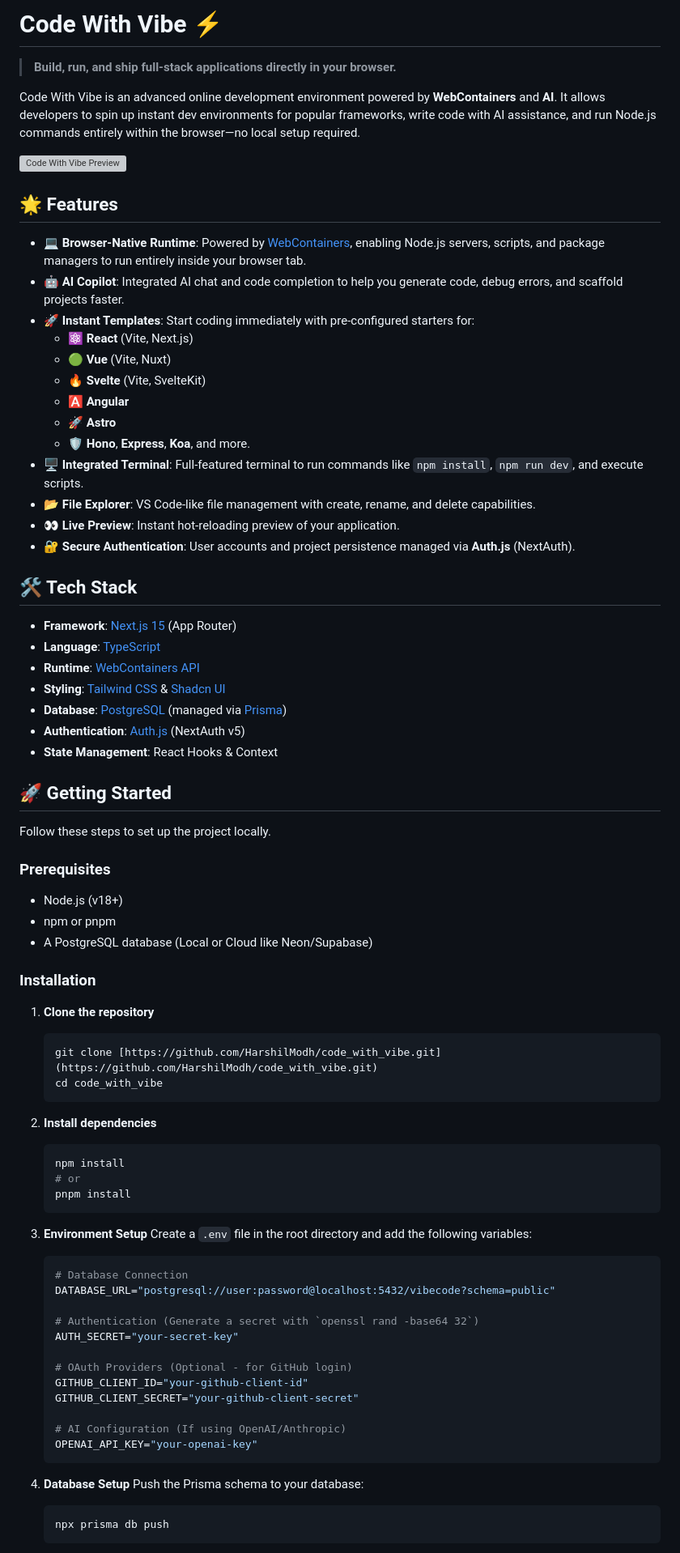
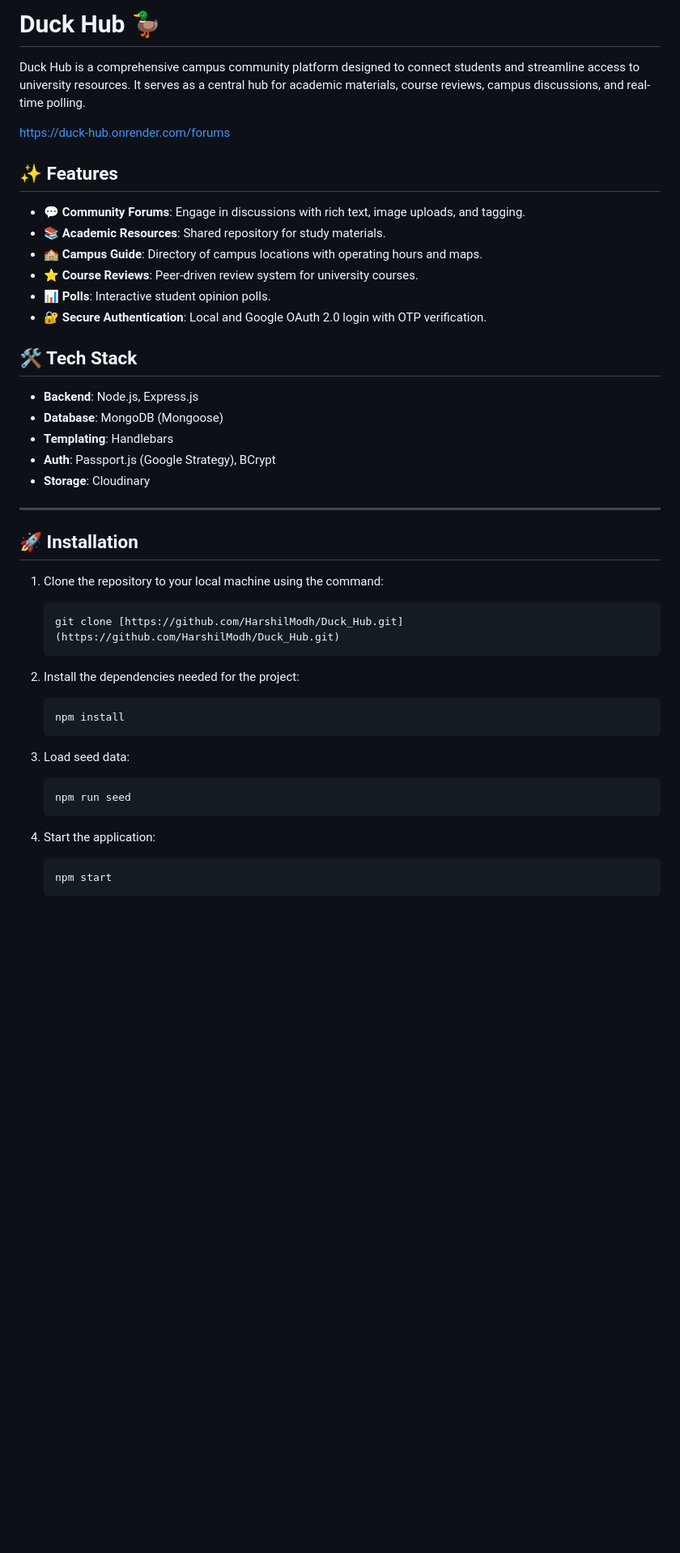
Before and after one commit to HarshilModh/Duck_Hub, a Markdown page: readme.md, the part around the change printed below. Shown: that part at 81% size. Drawn GitHub-style; blank space fills up the shorter version; grey boxes are pictures that could not be loaded.

Commit message:
Rename project from 'Code With Vibe' to 'Duck Hub'
Updated the project name and description in the README file to reflect the new branding and features of Duck Hub.

````diff
--- a/readme.md
+++ b/readme.md
@@ -1,83 +1,47 @@
-# Code With Vibe ⚡
+# Duck Hub 🦆
 
-> **Build, run, and ship full-stack applications directly in your browser.**
+Duck Hub is a comprehensive campus community platform designed to connect students and streamline access to university resources. It serves as a central hub for academic materials, course reviews, campus discussions, and real-time polling.
 
-Code With Vibe is an advanced online development environment powered by **WebContainers** and **AI**. It allows developers to spin up instant dev environments for popular frameworks, write code with AI assistance, and run Node.js commands entirely within the browser—no local setup required.
+https://duck-hub.onrender.com/forums
 
-![Code With Vibe Preview](https://placehold.co/1200x600/0f172a/ffffff?text=Code+With+Vibe+IDE)
+## ✨ Features
 
-## 🌟 Features
-
-* **💻 Browser-Native Runtime**: Powered by [WebContainers](https://webcontainers.io/), enabling Node.js servers, scripts, and package managers to run entirely inside your browser tab.
-* **🤖 AI Copilot**: Integrated AI chat and code completion to help you generate code, debug errors, and scaffold projects faster.
-* **🚀 Instant Templates**: Start coding immediately with pre-configured starters for:
-    * ⚛️ **React** (Vite, Next.js)
-    * 🟢 **Vue** (Vite, Nuxt)
-    * 🔥 **Svelte** (Vite, SvelteKit)
-    * 🅰️ **Angular**
-    * 🚀 **Astro**
-    * 🛡️ **Hono**, **Express**, **Koa**, and more.
-* **🖥️ Integrated Terminal**: Full-featured terminal to run commands like `npm install`, `npm run dev`, and execute scripts.
-* **📂 File Explorer**: VS Code-like file management with create, rename, and delete capabilities.
-* **👀 Live Preview**: Instant hot-reloading preview of your application.
-* **🔐 Secure Authentication**: User accounts and project persistence managed via **Auth.js** (NextAuth).
+* **💬 Community Forums**: Engage in discussions with rich text, image uploads, and tagging.
+* **📚 Academic Resources**: Shared repository for study materials.
+* **🏫 Campus Guide**: Directory of campus locations with operating hours and maps.
+* **⭐ Course Reviews**: Peer-driven review system for university courses.
+* **📊 Polls**: Interactive student opinion polls.
+* **🔐 Secure Authentication**: Local and Google OAuth 2.0 login with OTP verification.
 
 ## 🛠️ Tech Stack
 
-* **Framework**: [Next.js 15](https://nextjs.org/) (App Router)
-* **Language**: [TypeScript](https://www.typescriptlang.org/)
-* **Runtime**: [WebContainers API](https://webcontainers.io/)
-* **Styling**: [Tailwind CSS](https://tailwindcss.com/) & [Shadcn UI](https://ui.shadcn.com/)
-* **Database**: [PostgreSQL](https://www.postgresql.org/) (managed via [Prisma](https://www.prisma.io/))
-* **Authentication**: [Auth.js](https://authjs.dev/) (NextAuth v5)
-* **State Management**: React Hooks & Context
+* **Backend**: Node.js, Express.js
+* **Database**: MongoDB (Mongoose)
+* **Templating**: Handlebars
+* **Auth**: Passport.js (Google Strategy), BCrypt
+* **Storage**: Cloudinary
 
-## 🚀 Getting Started
+---
 
-Follow these steps to set up the project locally.
+## 🚀 Installation
 
-### Prerequisites
-
-* Node.js (v18+)
-* npm or pnpm
-* A PostgreSQL database (Local or Cloud like Neon/Supabase)
-
-### Installation
-
-1.  **Clone the repository**
+1.  Clone the repository to your local machine using the command:
     ```bash
-    git clone [https://github.com/HarshilModh/code_with_vibe.git](https://github.com/HarshilModh/code_with_vibe.git)
-    cd code_with_vibe
+    git clone [https://github.com/HarshilModh/Duck_Hub.git](https://github.com/HarshilModh/Duck_Hub.git)
     ```
 
-2.  **Install dependencies**
+2.  Install the dependencies needed for the project:
     ```bash
     npm install
-    # or
-    pnpm install
     ```
 
-3.  **Environment Setup**
-    Create a `.env` file in the root directory and add the following variables:
-
-    ```env
-    # Database Connection
-    DATABASE_URL="postgresql://user:password@localhost:5432/vibecode?schema=public"
-
-    # Authentication (Generate a secret with `openssl rand -base64 32`)
-    AUTH_SECRET="your-secret-key"
-
-    # OAuth Providers (Optional - for GitHub login)
-    GITHUB_CLIENT_ID="your-github-client-id"
-    GITHUB_CLIENT_SECRET="your-github-client-secret"
-
-    # AI Configuration (If using OpenAI/Anthropic)
-    OPENAI_API_KEY="your-openai-key"
+3.  Load seed data:
+    ```bash
+    npm run seed
     ```
 
-4.  **Database Setup**
-    Push the Prisma schema to your database:
+4.  Start the application:
     ```bash
-    npx prisma db push
+    npm start
     ```
 
````
Also changed, not shown: other parts of readme.md (+35 -25 lines).
